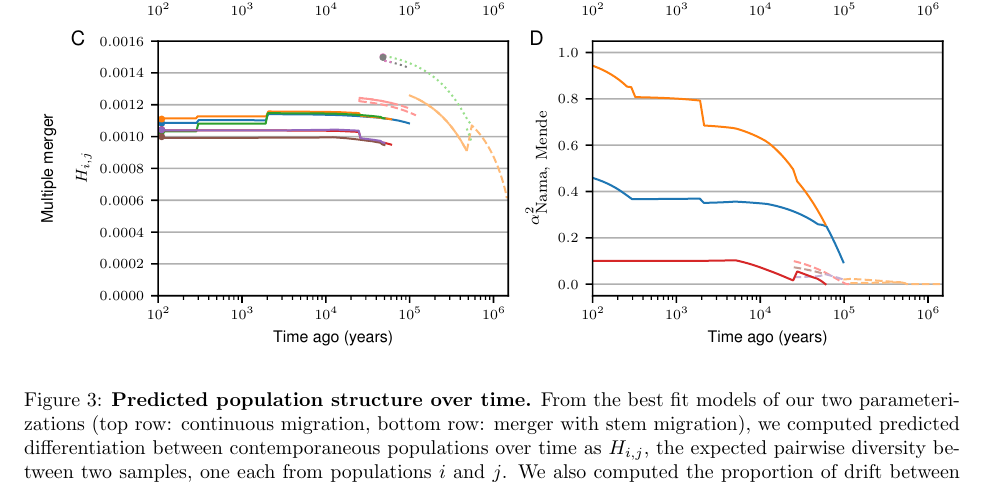
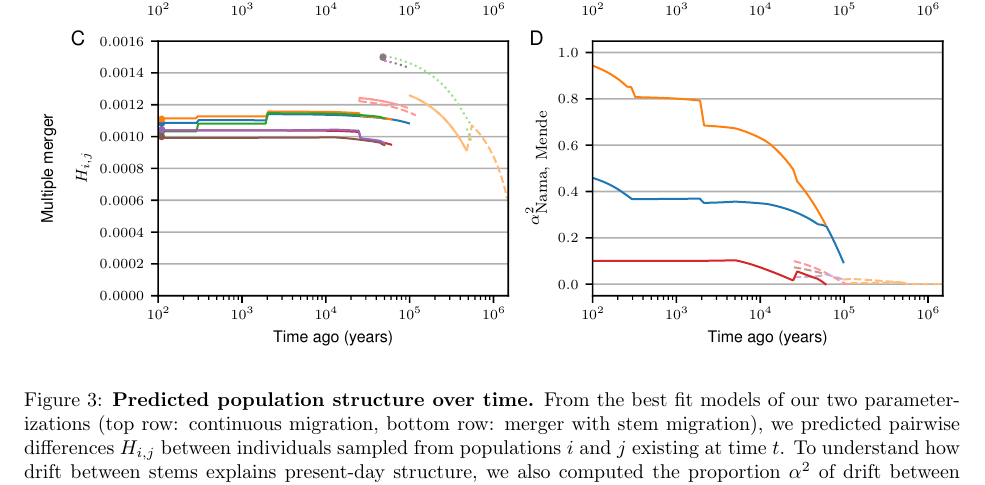
Before and after one commit to apragsdale/african-structure-paper, a LaTeX document (paper.tex): part of page 7 of 12, cut so that both start at the same text. Compiled offline with pdfLaTeX.

Commit message:
Figure 3 captions

```diff
--- a/paper.tex
+++ b/paper.tex
@@ -371,17 +371,13 @@ Africa and Stem 1E in eastern Africa.
     \caption{
         \textbf{Predicted population structure over time.}
         From the best fit models of our two parameterizations (top row:
-        continuous migration, bottom row: merger with stem migration), we computed
-        predicted differentiation between contemporaneous populations over time
-        as $H_{i,j}$, the expected pairwise diversity between two samples, one
-        each from populations $i$ and $j$.
-        We also computed the proportion of drift between pairs of sampled
-        populations that aligns with drift between populations in the past
-        ($\alpha^2$, see Section~\ref{sec:f4} in the Supplement).
-        While both models inferred population structure to extend deep into the
-        past, the ancient structure contributes relatively little to present-day
-        differentiation between human populations.
-    }
+        continuous migration, bottom row: merger with stem migration), we predicted
+       pairwise differences $H_{i,j}$ between individuals sampled from populations $i$ and $j$
+       existing at time $t$.
+        To understand how drift between stems explains present-day structure,
+        we also computed the proportion $\alpha^2$ of drift between pairs of sampled present-day
+        populations that aligns with drift between past populations (Here Nama and Mende, see Section~S\ref{sec:f4} for details and additional comparisons \sgcomment{do we have extra comparisons there?}).
+        Both models infer deep population structure with modest contributions to present-day genetic differentiation. Most present differentiation dates back to the last 100kya.}
     \label{fig:3}
 \end{figure}
 
```
